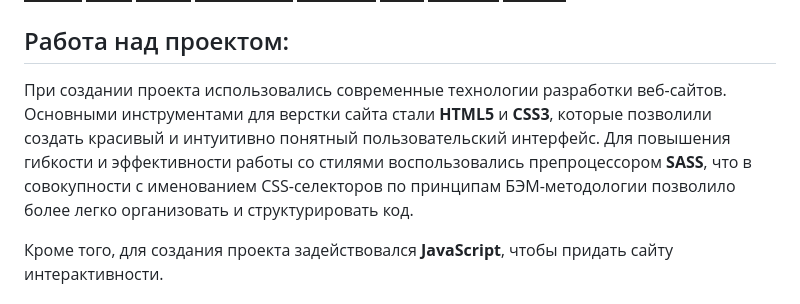
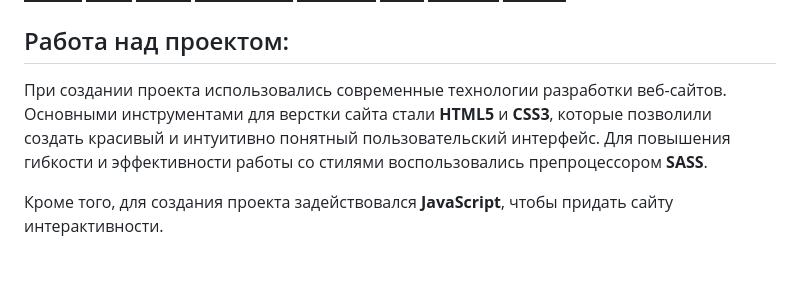
Before and after one commit to olfeeka/YouMeal, a Markdown page: README.md, the part around the change. GitHub-like rendering; badges without logos; blank space fills up the shorter version.

```diff
--- a/README.md
+++ b/README.md
@@ -14,7 +14,7 @@
 
 
 ## Работа над проектом:
-При создании проекта использовались современные технологии разработки веб-сайтов. Основными инструментами для верстки сайта стали **HTML5** и **CSS3**, которые позволили создать красивый и интуитивно понятный пользовательский интерфейс. Для повышения гибкости и эффективности работы со стилями воспользовались препроцессором **SASS**, что в совокупности с именованием CSS-селекторов по принципам БЭМ-методологии позволило более легко организовать и структурировать код.
+При создании проекта использовались современные технологии разработки веб-сайтов. Основными инструментами для верстки сайта стали **HTML5** и **CSS3**, которые позволили создать красивый и интуитивно понятный пользовательский интерфейс. Для повышения гибкости и эффективности работы со стилями воспользовались препроцессором **SASS**.
 
 Кроме того, для создания проекта задействовался **JavaScript**, чтобы придать сайту интерактивности.
 ### Функциональные возможности сайта:
```
